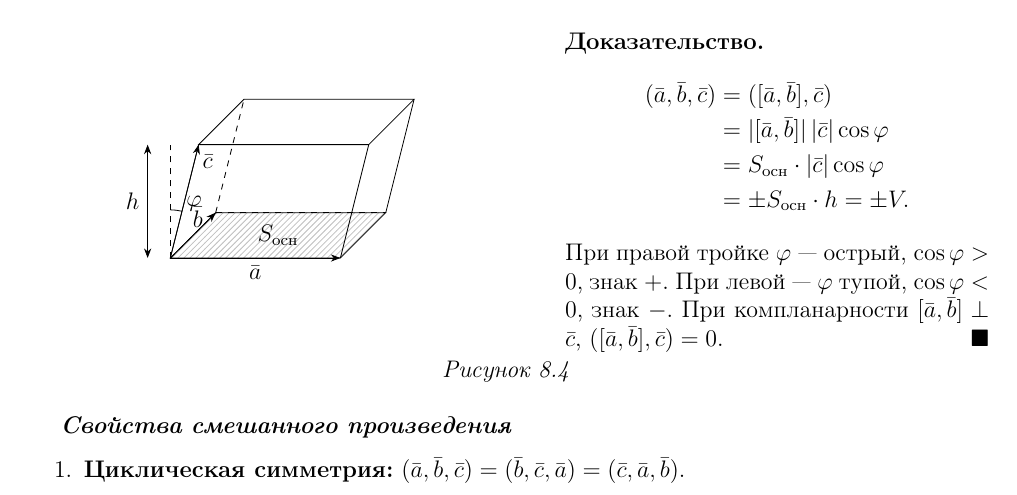
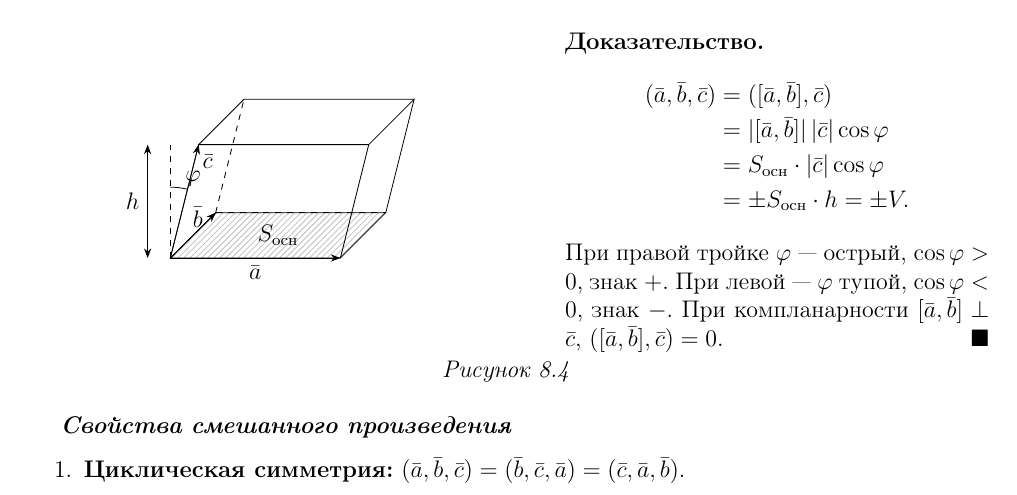
Before and after one commit to shafed/course-reprocessing, a LaTeX document (new-tex/Лекция_08.tex): part of page 9 of 12, cut so that both start at the same text. Compiled offline with pdfLaTeX.

Commit message:
Лекция 8, рис. 8.4: подпись phi поднята выше, не наезжает на b

```diff
--- a/new-tex/Лекция_08.tex
+++ b/new-tex/Лекция_08.tex
@@ -761,8 +761,8 @@ $(\vi,\vj)=(\vi,\vk)=(\vj,\vk)=0$.
       \draw[dashed] (O) -- (0,2.0);
       \draw[<->] (-0.4,0) -- (-0.4,2.0) node[midway,left] {$h$};
       % угол phi между вектором c и высотой (вертикалью) в точке O
-      \draw (0,0.85) arc[start angle=90, end angle=76, radius=0.85];
-      \node at (0.42,0.95) {$\varphi$};
+      \draw (0,1.25) arc[start angle=90, end angle=76, radius=1.25];
+      \node at (0.40,1.40) {$\varphi$};
       \draw[->] (O) -- (A)  node[midway,below] {$\bar{a}$};
       \draw[->] (O) -- (B)  node[pos=0.9,left] {$\bar{b}$};
       \draw[->] (O) -- (O2) node[pos=0.85,right] {$\bar{c}$};
```
Also changed, not shown: 1 other file.
